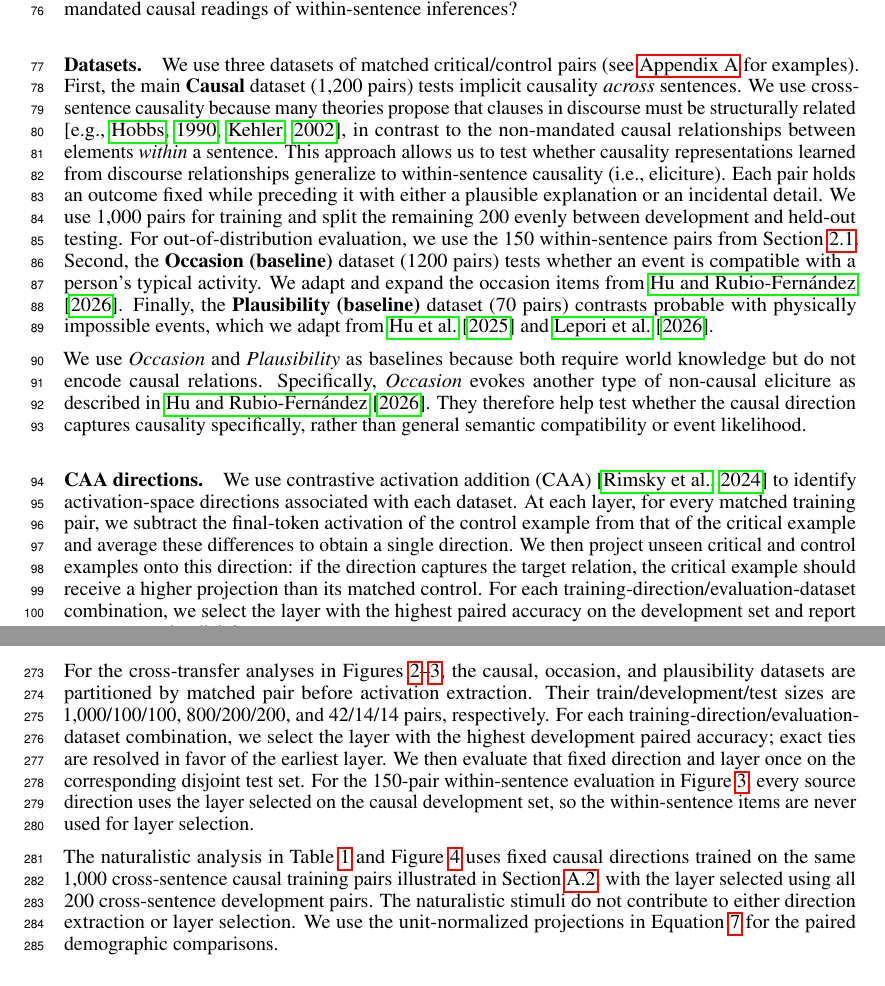
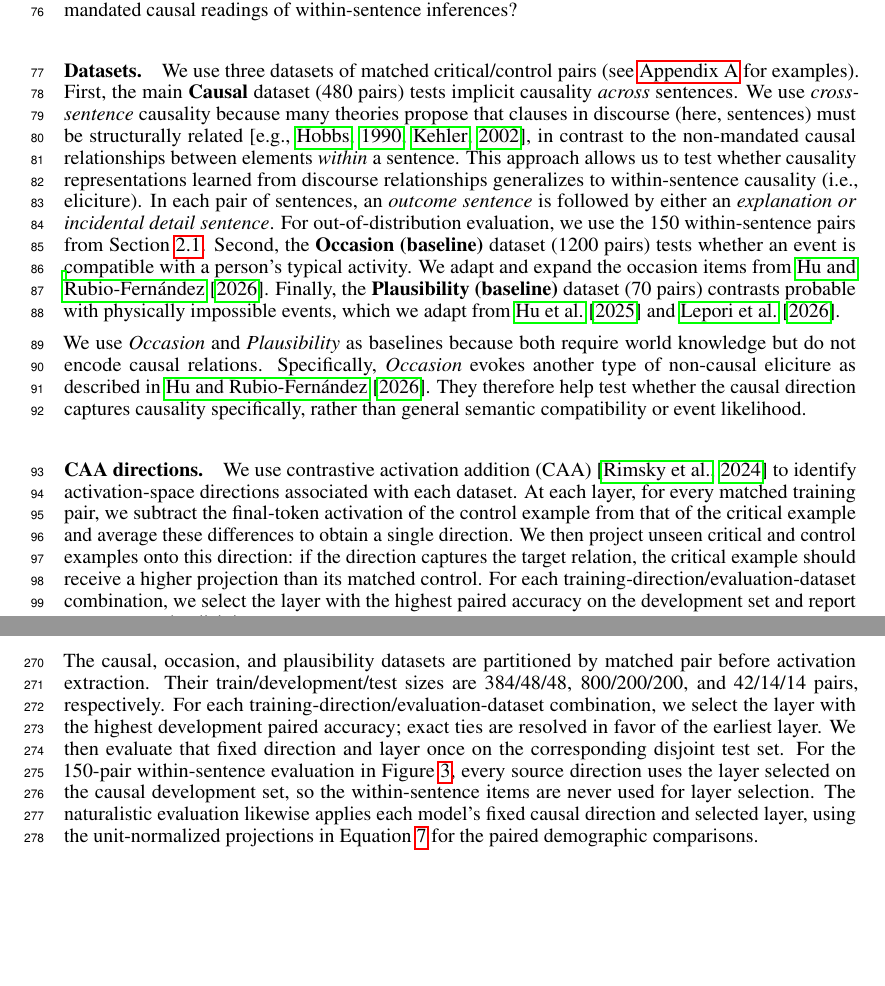
Before and after one commit to SusanWYS/Formatting-Instructions-For-NeurIPS-2026-2-, a LaTeX paper (paper.tex): two parts of pages 3 and 13 of 13, joined at a grey line, cut so that both start at the same text, the shorter picture padded with empty space. Compiled offline with pdfLaTeX.

Commit message:
Updates from Overleaf

```diff
--- a/paper.tex
+++ b/paper.tex
@@ -107,7 +107,8 @@ In all experiments, we test Gemma~2 2B/9B \citep{gemma-team-2024-gemma2}, Qwen3
 The behavioral results show that implicit causal relations affect model predictions, but they do not reveal how the inference is represented in model internals. Therefore, we ask two subsequent questions: 1) Is implicit causality selectively represented in LM activation states? and 2) Can a representation learned from cross-sentence causal relationships generalize to the weaker, non-mandated causal readings of within-sentence inferences?
 
 \paragraph{Datasets.} We use three datasets of matched critical/control pairs (see \hyperref[app:representation-examples]{Appendix~\ref*{app:representation-examples}} for examples).
-First, the main \textbf{Causal} dataset (1,200 pairs) tests implicit causality \emph{across} sentences. We use cross-sentence causality because many theories propose that clauses in discourse must be structurally related \citep[e.g.,][]{hobbs_literature_1990,kehler_coherence_2002}, in contrast to the non-mandated causal relationships between elements \emph{within} a sentence. This approach allows us to test whether causality representations learned from discourse relationships generalize to within-sentence causality (i.e., eliciture). Each pair holds an outcome fixed while preceding it with either a plausible explanation or an incidental detail. We use 1,000 pairs for training and split the remaining 200 evenly between development and held-out testing.
+First, the main \textbf{Causal} dataset (480 pairs) tests implicit causality \emph{across} sentences. We use \emph{cross-sentence} causality because many theories propose that clauses in discourse (here, sentences) must be structurally related \citep[e.g.,][]{hobbs_literature_1990,kehler_coherence_2002}, in contrast to the non-mandated causal relationships between elements \emph{within} a sentence. This approach allows us to test whether causality representations learned from discourse relationships generalizes to within-sentence causality (i.e., eliciture). In each pair of sentences, an \emph{outcome sentence} is followed by either an \emph{explanation or incidental detail sentence}.
+% We constructed 480 pairs: 384 training, 48 development, and 48 test. %held-out in-distribution test.
 For out-of-distribution evaluation, we use the 150 within-sentence pairs from \Cref{sec:behavior}. % See \hyperref[app:representation-examples]{Appendix~\ref*{app:representation-examples}} for examples.
 Second, the \textbf{Occasion (baseline)} dataset (1200 pairs) tests whether an event is compatible with a person's typical activity. We adapt and expand the occasion items from \citet{hu-rubiofernandez-2026-referential}.
 % Of 1,200 pairs, 800 are for training, 200 for development, and 200 for test. % held-out in-distribution testing. % See \hyperref[app:representation-examples]{Appendix~\ref*{app:representation-examples}}.
@@ -295,25 +302,18 @@ $d_i=s^{+}_{i,\ell}-s^{-}_{i,\ell}$. Paired accuracy is
 \label{eq:caa-paired-accuracy}
 \end{equation}
 
-For the cross-transfer analyses in Figures~\ref{fig:rq2-transfer}--\ref{fig:rq2b},
-the causal, occasion, and plausibility datasets are partitioned by matched pair
+The causal, occasion, and plausibility datasets are partitioned by matched pair
 before activation extraction. Their train/development/test sizes are
-1,000/100/100, 800/200/200, and 42/14/14 pairs, respectively. For each
+384/48/48, 800/200/200, and 42/14/14 pairs, respectively. For each
 training-direction/evaluation-dataset combination, we select the layer with the
 highest development paired accuracy; exact ties are resolved in favor of the
 earliest layer. We then evaluate that fixed direction and layer once on the
 corresponding disjoint test set. For the 150-pair within-sentence evaluation in
 Figure~\ref{fig:rq2b}, every source direction uses the layer selected on the
 causal development set, so the within-sentence items are never used for layer
-selection.
-
-The naturalistic analysis in Table~\ref{tab:rq3} and
-Figure~\ref{fig:rq3-distributions} uses fixed causal directions trained on the
-same 1,000 cross-sentence causal training pairs illustrated in
-\Cref{app:cross-sentence-examples}, with the layer selected using all 200
-cross-sentence development pairs. The naturalistic stimuli do not contribute to either
-direction extraction or layer selection. We use the unit-normalized projections
-in Equation~\ref{eq:caa-projection} for the paired demographic comparisons.
+selection. The naturalistic evaluation likewise applies each model's fixed
+causal direction and selected layer, using the unit-normalized projections in
+Equation~\ref{eq:caa-projection} for the paired demographic comparisons.
 
 \section{Projection Statistics}
 \label{app:raw-caa}
```
Also changed, not shown: paper.tex (12 more changed lines).
